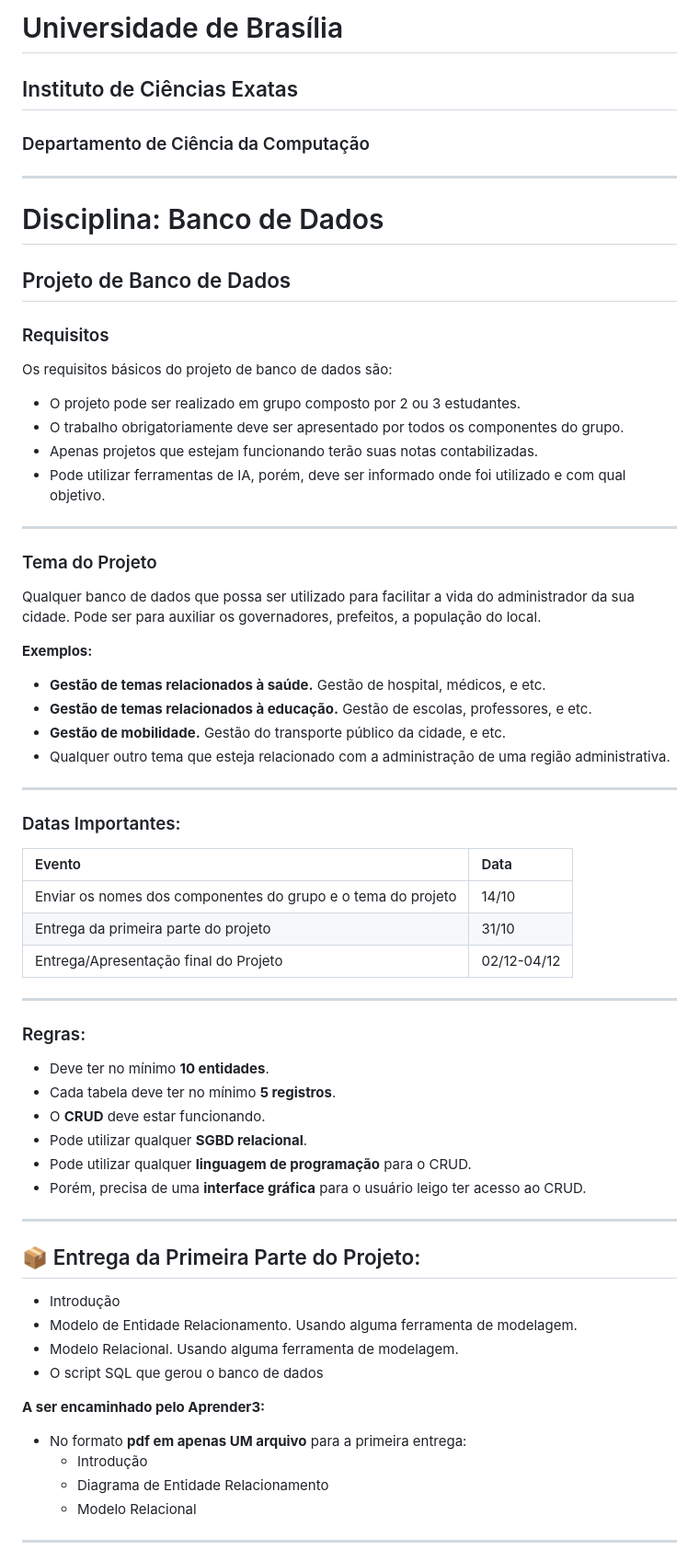
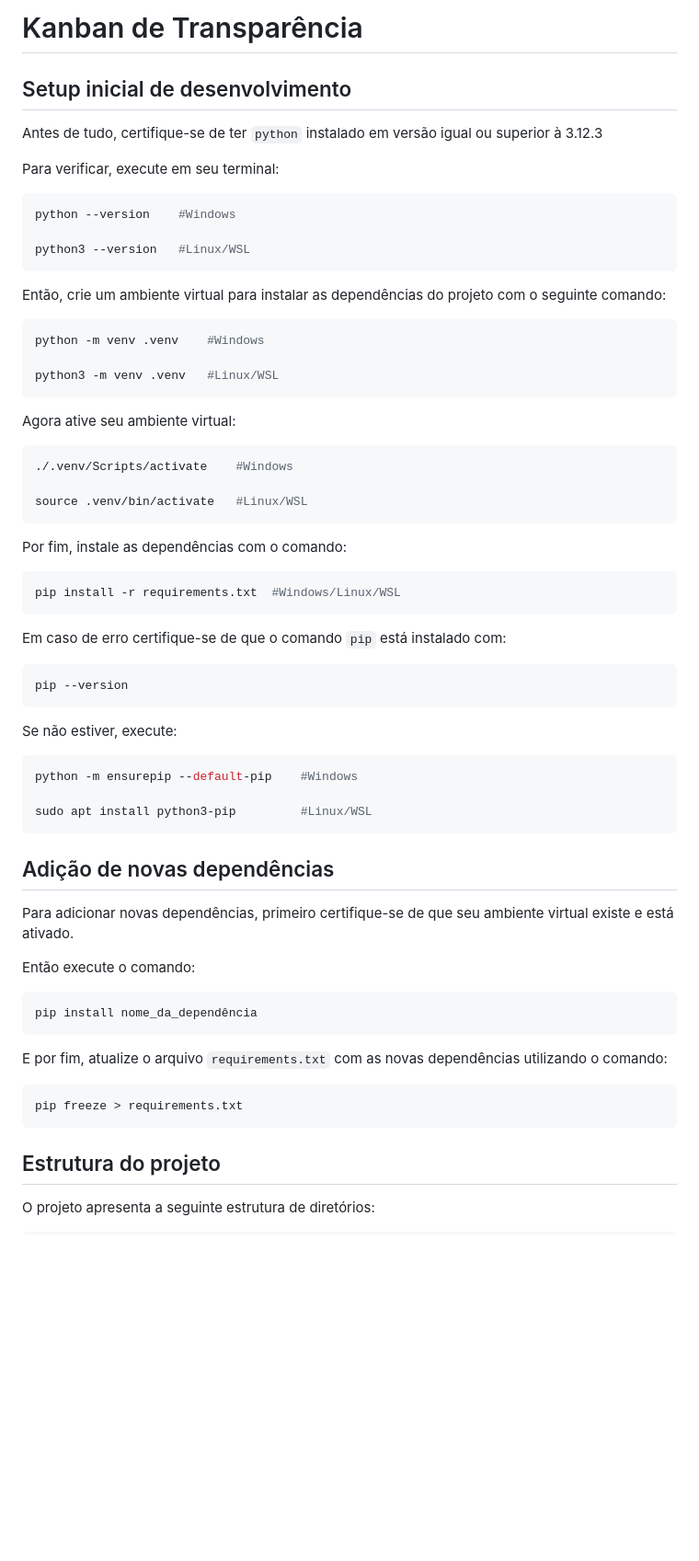
Before and after one commit to PavanelliGustavo/Kanban-Banco-de-Dados, a Markdown page: README.md, the part around one of its changes. Shown at 92% size. GitHub-like rendering; blank space fills up the shorter version.

Commit message:
feat(README.md): add a README.md file to contain project setup instructions and general information about the project

````diff
--- a/README.md
+++ b/README.md
@@ -1,67 +1,63 @@
-# Universidade de Brasília
-## Instituto de Ciências Exatas
-### Departamento de Ciência da Computação
----
-# Disciplina: Banco de Dados
-## Projeto de Banco de Dados
+# Kanban de Transparência
 
-### Requisitos
+## Setup inicial de desenvolvimento
 
-Os requisitos básicos do projeto de banco de dados são:
+Antes de tudo, certifique-se de ter `python` instalado em versão igual ou superior à 3.12.3
 
-* O projeto pode ser realizado em grupo composto por 2 ou 3 estudantes.
-* O trabalho obrigatoriamente deve ser apresentado por todos os componentes do grupo.
-* Apenas projetos que estejam funcionando terão suas notas contabilizadas.
-* Pode utilizar ferramentas de IA, porém, deve ser informado onde foi utilizado e com qual objetivo.
+Para verificar, execute em seu terminal:
+```Bash
+python --version    #Windows
 
----
+python3 --version   #Linux/WSL
+```
 
-### Tema do Projeto
+Então, crie um ambiente virtual para instalar as dependências do projeto com o seguinte comando:
 
-Qualquer banco de dados que possa ser utilizado para facilitar a vida do administrador da sua cidade. Pode ser para auxiliar os governadores, prefeitos, a população do local.
+```Bash
+python -m venv .venv    #Windows
 
-**Exemplos:**
+python3 -m venv .venv   #Linux/WSL
+```
 
-* **Gestão de temas relacionados à saúde.** Gestão de hospital, médicos, e etc.
-* **Gestão de temas relacionados à educação.** Gestão de escolas, professores, e etc.
-* **Gestão de mobilidade.** Gestão do transporte público da cidade, e etc.
-* Qualquer outro tema que esteja relacionado com a administração de uma região administrativa.
+Agora ative seu ambiente virtual:
 
----
+```Bash
+./.venv/Scripts/activate    #Windows
 
-### Datas Importantes:
+source .venv/bin/activate   #Linux/WSL
+```
 
-| Evento | Data |
-| :--- | :--- |
-| Enviar os nomes dos componentes do grupo e o tema do projeto | 14/10 |
-| Entrega da primeira parte do projeto | 31/10 |
-| Entrega/Apresentação final do Projeto | 02/12-04/12 |
+Por fim, instale as dependências com o comando:
 
----
+```Bash
+pip install -r requirements.txt  #Windows/Linux/WSL
+```
+Em caso de erro certifique-se de que o comando `pip` está instalado com:
+```Bash
+pip --version
+```
+Se não estiver, execute:
+```Bash
+python -m ensurepip --default-pip    #Windows
 
-### Regras:
+sudo apt install python3-pip         #Linux/WSL
+```
 
-* Deve ter no mínimo **10 entidades**.
-* Cada tabela deve ter no mínimo **5 registros**.
-* O **CRUD** deve estar funcionando.
-* Pode utilizar qualquer **SGBD relacional**.
-* Pode utilizar qualquer **linguagem de programação** para o CRUD.
-* Porém, precisa de uma **interface gráfica** para o usuário leigo ter acesso ao CRUD.
+## Adição de novas dependências
 
----
+Para adicionar novas dependências, primeiro certifique-se de que seu ambiente virtual existe e está ativado.
 
-## 📦 Entrega da Primeira Parte do Projeto:
+Então execute o comando:
+```Bash
+pip install nome_da_dependência
+```
+E por fim, atualize o arquivo `requirements.txt` com as novas dependências utilizando o comando:
 
-* Introdução
-* Modelo de Entidade Relacionamento. Usando alguma ferramenta de modelagem.
-* Modelo Relacional. Usando alguma ferramenta de modelagem.
-* O script SQL que gerou o banco de dados
+```Bash
+pip freeze > requirements.txt
+```
 
-**A ser encaminhado pelo Aprender3:**
-* No formato **pdf em apenas UM arquivo** para a primeira entrega:
-    * Introdução
-    * Diagrama de Entidade Relacionamento
-    * Modelo Relacional
+## Estrutura do projeto
 
----
+O projeto apresenta a seguinte estrutura de diretórios:
 
````
Also changed, not shown: other parts of README.md (+66 -18 lines).
